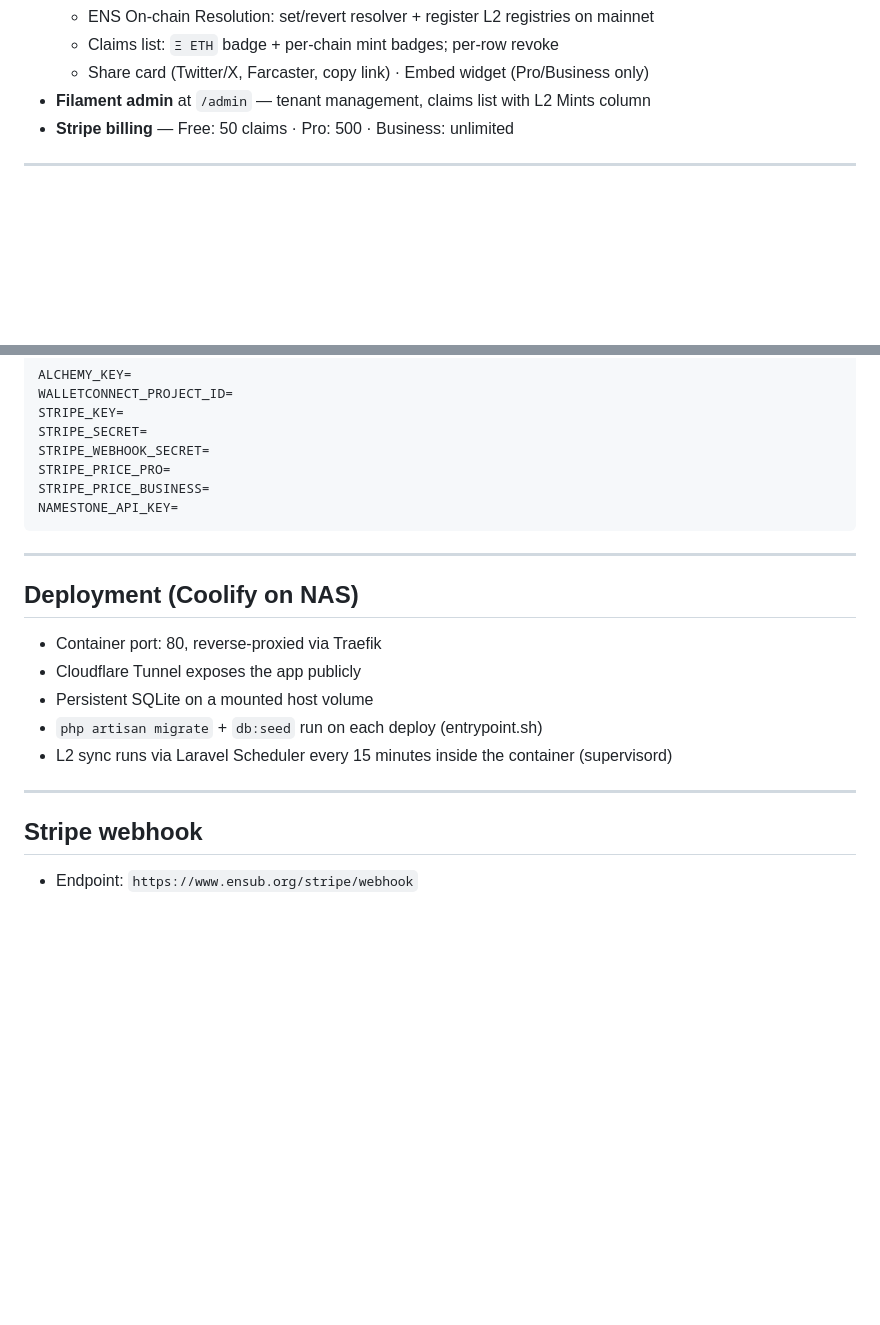
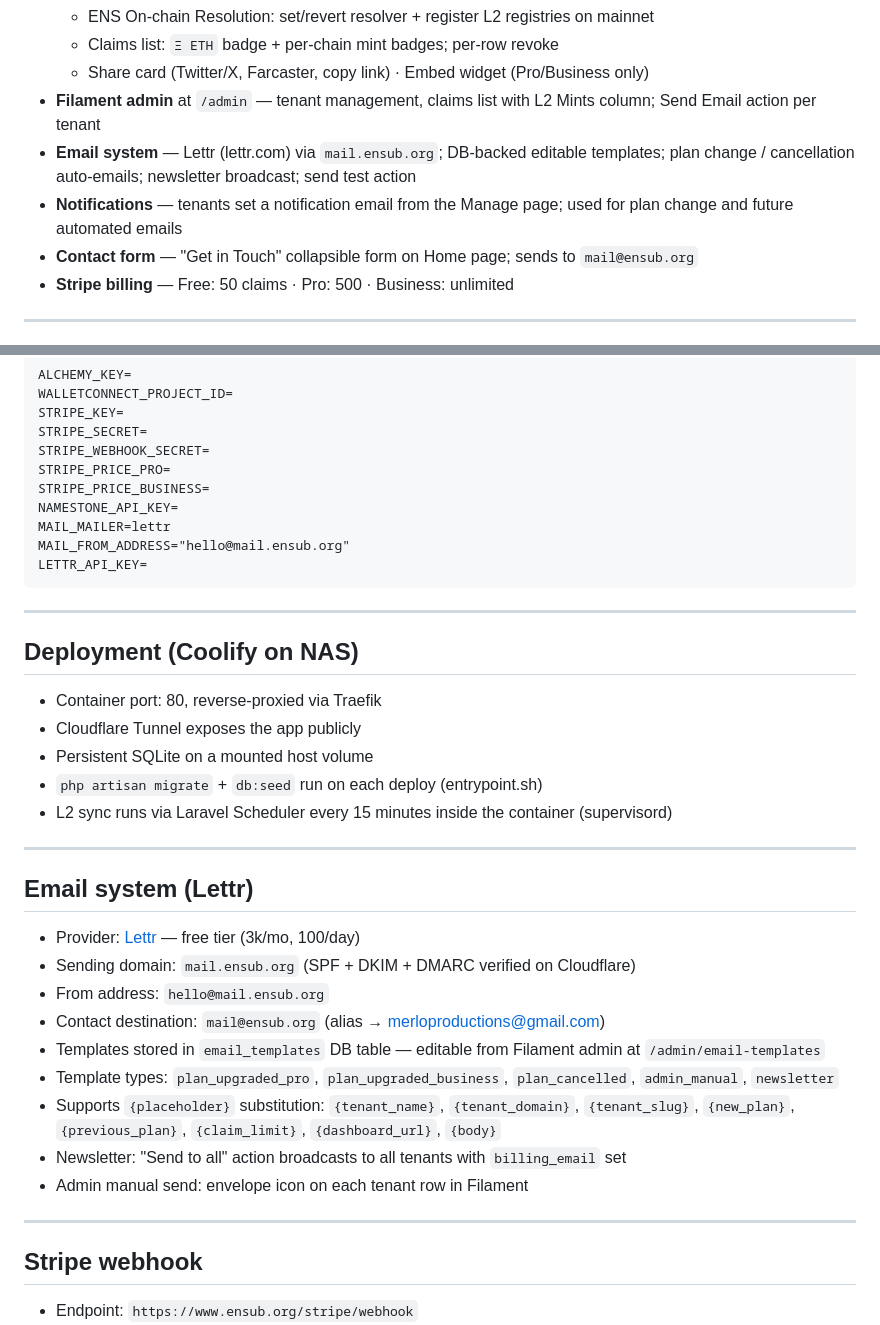
Before and after one commit to Echo-Merlini/ENSub, a Markdown page: README.md, 2 parts joined by grey strips. Drawn GitHub-style; blank space fills up the shorter version.

Commit message:
Update README: email system, contact form, notification email, UI polish
Co-Authored-By: Claude Sonnet 4.6 <noreply@anthropic.com>

````diff
--- a/README.md
+++ b/README.md
@@ -341,7 +341,10 @@ function balanceOf(address owner) external view returns (uint256);
   - ENS On-chain Resolution: set/revert resolver + register L2 registries on mainnet
   - Claims list: `Ξ ETH` badge + per-chain mint badges; per-row revoke
   - Share card (Twitter/X, Farcaster, copy link) · Embed widget (Pro/Business only)
-- **Filament admin** at `/admin` — tenant management, claims list with L2 Mints column
+- **Filament admin** at `/admin` — tenant management, claims list with L2 Mints column; Send Email action per tenant
+- **Email system** — Lettr (lettr.com) via `mail.ensub.org`; DB-backed editable templates; plan change / cancellation auto-emails; newsletter broadcast; send test action
+- **Notifications** — tenants set a notification email from the Manage page; used for plan change and future automated emails
+- **Contact form** — "Get in Touch" collapsible form on Home page; sends to `mail@ensub.org`
 - **Stripe billing** — Free: 50 claims · Pro: 500 · Business: unlimited
 
 ---
@@ -368,6 +371,9 @@ STRIPE_WEBHOOK_SECRET=
 STRIPE_PRICE_PRO=
 STRIPE_PRICE_BUSINESS=
 NAMESTONE_API_KEY=
+MAIL_MAILER=lettr
+MAIL_FROM_ADDRESS="hello@mail.ensub.org"
+LETTR_API_KEY=
 ```
 
 ---
@@ -382,6 +388,20 @@ NAMESTONE_API_KEY=
 
 ---
 
+## Email system (Lettr)
+
+- Provider: [Lettr](https://lettr.com) — free tier (3k/mo, 100/day)
+- Sending domain: `mail.ensub.org` (SPF + DKIM + DMARC verified on Cloudflare)
+- From address: `hello@mail.ensub.org`
+- Contact destination: `mail@ensub.org` (alias → merloproductions@gmail.com)
+- Templates stored in `email_templates` DB table — editable from Filament admin at `/admin/email-templates`
+- Template types: `plan_upgraded_pro`, `plan_upgraded_business`, `plan_cancelled`, `admin_manual`, `newsletter`
+- Supports `{placeholder}` substitution: `{tenant_name}`, `{tenant_domain}`, `{tenant_slug}`, `{new_plan}`, `{previous_plan}`, `{claim_limit}`, `{dashboard_url}`, `{body}`
+- Newsletter: "Send to all" action broadcasts to all tenants with `billing_email` set
+- Admin manual send: envelope icon on each tenant row in Filament
+
+---
+
 ## Stripe webhook
 
 - Endpoint: `https://www.ensub.org/stripe/webhook`
````
